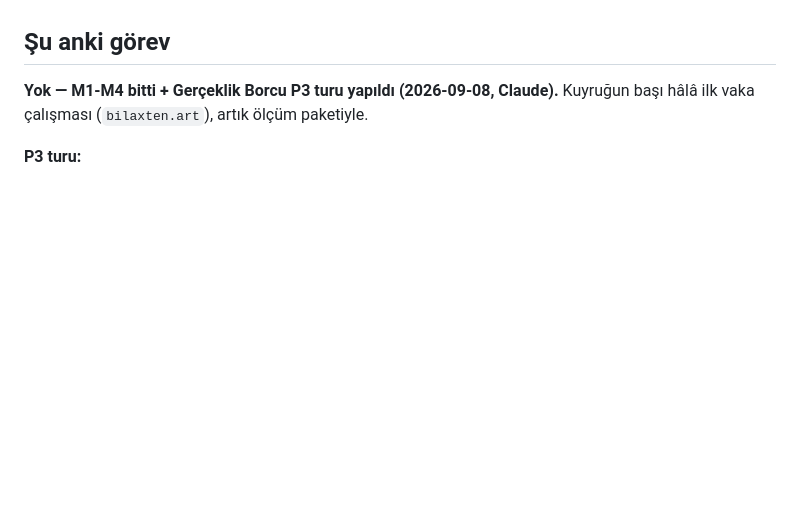
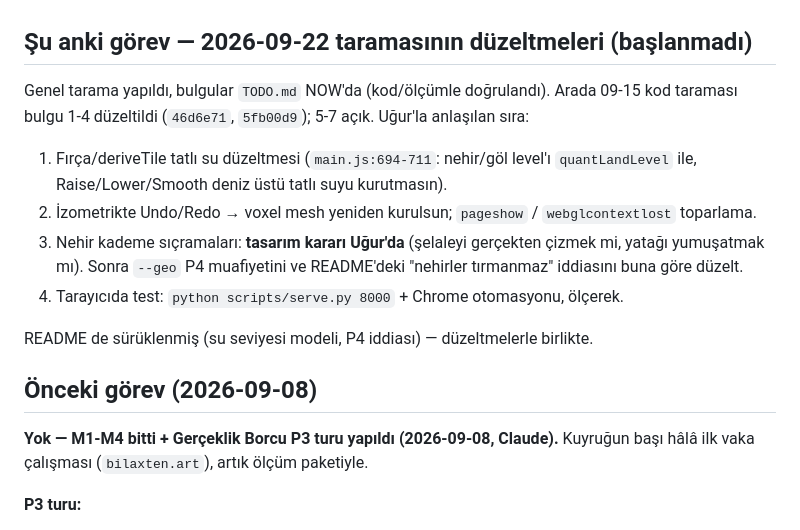
Before and after one commit to Bilaxten/Cartula, a Markdown page: CURRENT.md, the part around one of its changes. GitHub-like rendering; blank space fills up the shorter version.

Commit message:
CURRENT: 2026-09-22 tarama devri — düzeltme sırası ve açık tasarım kararı

```diff
--- a/CURRENT.md
+++ b/CURRENT.md
@@ -9,7 +9,23 @@ Sonraki ajanın okuduğu **ilk** dosya. Diff'ten okunamayan şeyi tutar: niyet.
 **Dal:** `master`
 **Çalışma alanı:** temiz
 
-## Şu anki görev
+## Şu anki görev — 2026-09-22 taramasının düzeltmeleri (başlanmadı)
+
+Genel tarama yapıldı, bulgular `TODO.md` NOW'da (kod/ölçümle doğrulandı).
+Arada 09-15 kod taraması bulgu 1-4 düzeltildi (`46d6e71`, `5fb00d9`); 5-7 açık.
+Uğur'la anlaşılan sıra:
+1. Fırça/deriveTile tatlı su düzeltmesi (`main.js:694-711`: nehir/göl level'ı
+   `quantLandLevel` ile, Raise/Lower/Smooth deniz üstü tatlı suyu kurutmasın).
+2. İzometrikte Undo/Redo → voxel mesh yeniden kurulsun; `pageshow` /
+   `webglcontextlost` toparlama.
+3. Nehir kademe sıçramaları: **tasarım kararı Uğur'da** (şelaleyi gerçekten
+   çizmek mi, yatağı yumuşatmak mı). Sonra `--geo` P4 muafiyetini ve README'deki
+   "nehirler tırmanmaz" iddiasını buna göre düzelt.
+4. Tarayıcıda test: `python scripts/serve.py 8000` + Chrome otomasyonu, ölçerek.
+
+README de sürüklenmiş (su seviyesi modeli, P4 iddiası) — düzeltmelerle birlikte.
+
+## Önceki görev (2026-09-08)
 
 **Yok — M1-M4 bitti + Gerçeklik Borcu P3 turu yapıldı (2026-09-08, Claude).**
 Kuyruğun başı hâlâ ilk vaka çalışması (`bilaxten.art`), artık ölçüm paketiyle.
```
Also changed, not shown: other parts of CURRENT.md (+1 -1 lines).
